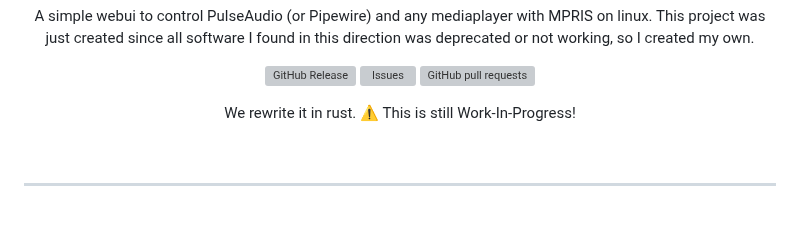
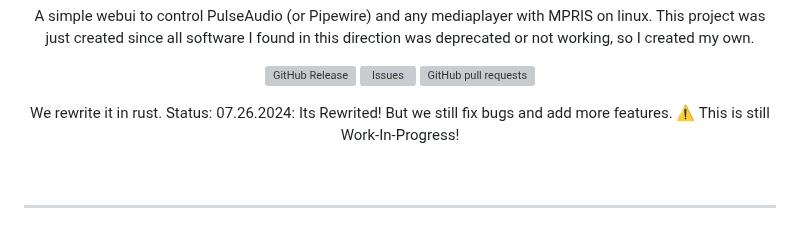
Before and after one commit to TheRedstoneDEV-DE/PinguControll, a Markdown page: README.md, the part around the change. Drawn GitHub-style; grey boxes are pictures that could not be loaded.

Commit message:
Update README.md
Status change

```diff
--- a/README.md
+++ b/README.md
@@ -21,7 +21,7 @@ This project was just created since all software I found in this direction was d
 
 
 <p align="center">
-We rewrite it in rust.
+We rewrite it in rust. Status: 07.26.2024: Its Rewrited! But we still fix bugs and add more features.
 ⚠️ This is still Work-In-Progress!
 </p>
   <br />
```
